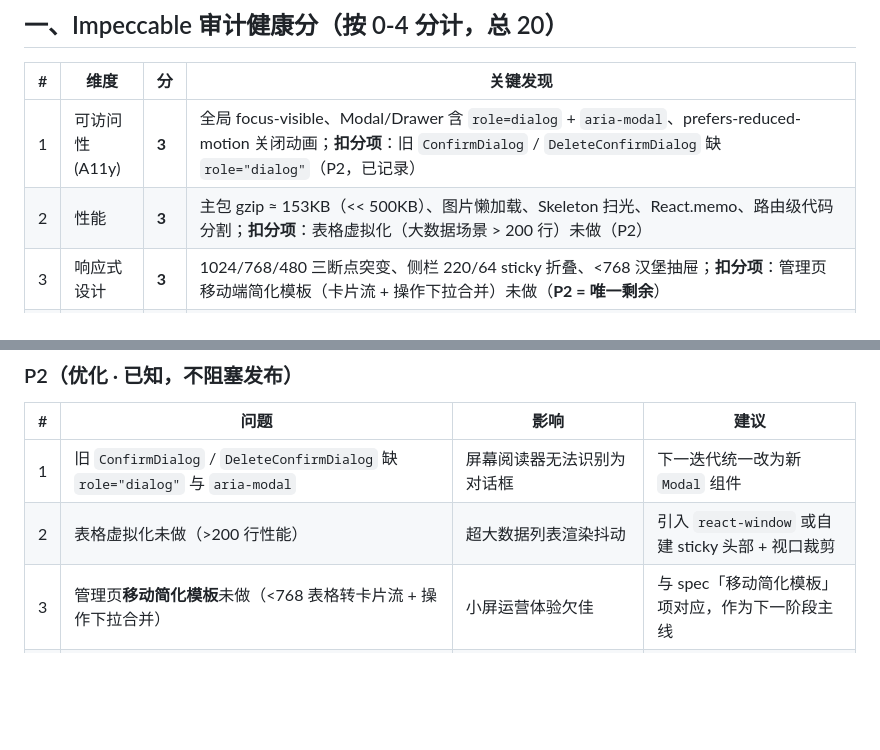
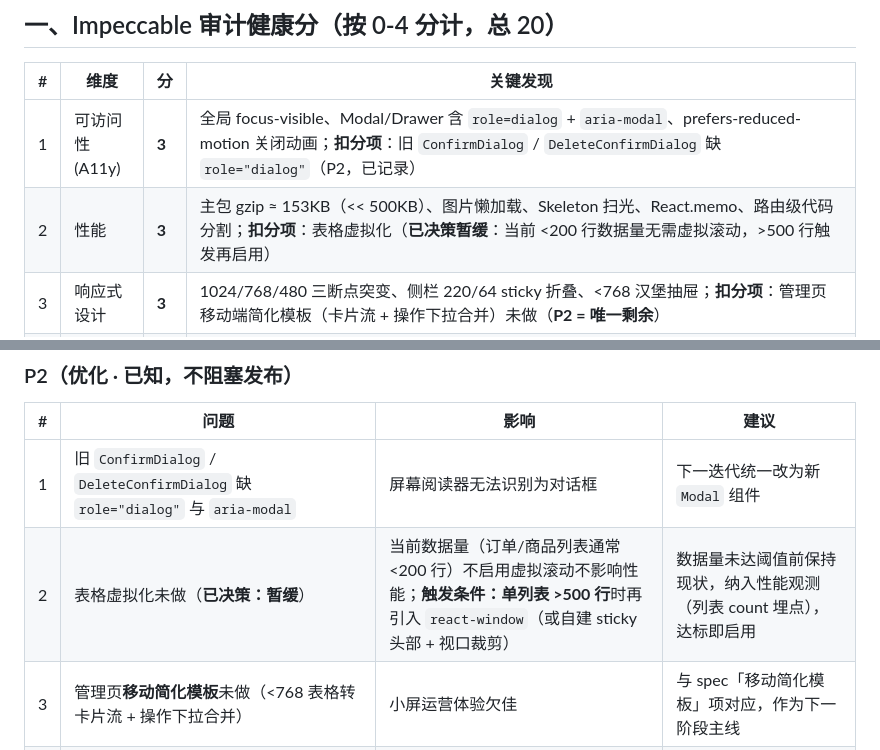
Before and after one commit to Devil-Hui/Ziggner, a Markdown page: docs/admin-ui-acceptance.md, 2 parts joined by grey strips. Drawn GitHub-style; blank space fills up the shorter version.

Commit message:
docs(admin): 验收 P2 虚拟滚动项更新——按决策暂缓（触发条件：单列表 >500 行）

```diff
--- a/docs/admin-ui-acceptance.md
+++ b/docs/admin-ui-acceptance.md
@@ -12,7 +12,7 @@
 | # | 维度 | 分 | 关键发现 |
 |---|------|---|----------|
 | 1 | 可访问性 (A11y) | **3** | 全局 focus-visible、Modal/Drawer 含 `role=dialog` + `aria-modal`、prefers-reduced-motion 关闭动画；**扣分项**：旧 `ConfirmDialog` / `DeleteConfirmDialog` 缺 `role="dialog"`（P2，已记录） |
-| 2 | 性能 | **3** | 主包 gzip ≈ 153KB（<< 500KB）、图片懒加载、Skeleton 扫光、React.memo、路由级代码分割；**扣分项**：表格虚拟化（大数据场景 > 200 行）未做（P2） |
+| 2 | 性能 | **3** | 主包 gzip ≈ 153KB（<< 500KB）、图片懒加载、Skeleton 扫光、React.memo、路由级代码分割；**扣分项**：表格虚拟化（**已决策暂缓**：当前 <200 行数据量无需虚拟滚动，>500 行触发再启用） |
 | 3 | 响应式设计 | **3** | 1024/768/480 三断点突变、侧栏 220/64 sticky 折叠、<768 汉堡抽屉；**扣分项**：管理页移动端简化模板（卡片流 + 操作下拉合并）未做（**P2 = 唯一剩余**） |
 | 4 | 设计令牌 | **4** | 完整 token（Color/Radius/Spacing/Shadow/TypeSize/Transition/Color/BrandBlue 蓝 / 状态语义色 / WCAG AA）、`FontClamp` 相对单位、`MediaQuery` 断点、`ZIndex` 严格对齐基线（修复后）；全站 `#e74c3c` 硬编码清零 |
 | 5 | 反 AI 俗套 | **4** | 定制设计语言（蓝主 + 暗侧栏 + Lumiere 表格白卡）、非通用字体、克制动效；无毛玻璃滥用、无渐变文字、无套娃卡片 |
@@ -84,7 +84,7 @@
 | # | 问题 | 影响 | 建议 |
 |---|------|------|------|
 | 1 | 旧 `ConfirmDialog` / `DeleteConfirmDialog` 缺 `role="dialog"` 与 `aria-modal` | 屏幕阅读器无法识别为对话框 | 下一迭代统一改为新 `Modal` 组件 |
-| 2 | 表格虚拟化未做（>200 行性能） | 超大数据列表渲染抖动 | 引入 `react-window` 或自建 sticky 头部 + 视口裁剪 |
+| 2 | 表格虚拟化未做（**已决策：暂缓**） | 当前数据量（订单/商品列表通常 <200 行）不启用虚拟滚动不影响性能；**触发条件：单列表 >500 行**时再引入 `react-window`（或自建 sticky 头部 + 视口裁剪） | 数据量未达阈值前保持现状，纳入性能观测（列表 count 埋点），达标即启用 |
 | 3 | 管理页**移动简化模板**未做（<768 表格转卡片流 + 操作下拉合并） | 小屏运营体验欠佳 | 与 spec「移动简化模板」项对应，作为下一阶段主线 |
 | 4 | DatePicker / Radio / Form 等组件未单独封装（目前用原生 `input type=date`、`<select>` 等） | 形态一致性 + 校验样式 | 下一阶段封装为统一组件 |
 | 5 | `Drawer` 默认 `closeOnOverlayClick=true`（Drawer 截图里点遮罩可关） | 与"弹窗不遮全"精神一致，但"详情上下文"场景可能误触 | 视场景统一（详情 Drawer 可关、StepModal 不可关） |
```
